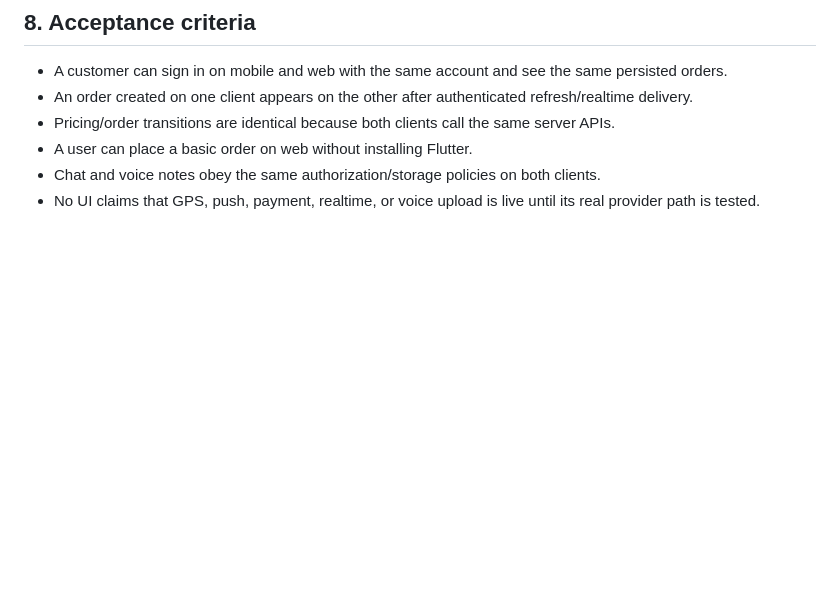
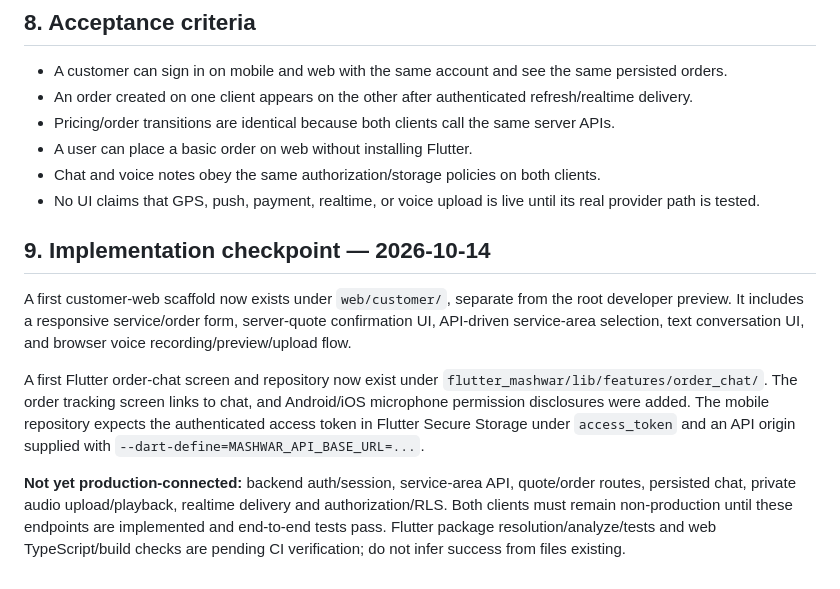
Before and after one commit to 3laa2511/Mashwar, a Markdown page: docs/product/WEB_AND_MOBILE_PARITY_SPEC.md, the part around the change. GitHub-like rendering; blank space fills up the shorter version.

Commit message:
docs: record web and Flutter chat scaffold status

```diff
--- a/docs/product/WEB_AND_MOBILE_PARITY_SPEC.md
+++ b/docs/product/WEB_AND_MOBILE_PARITY_SPEC.md
@@ -70,3 +70,12 @@ Do not silently repurpose root `src/App.tsx`; current root Vite/React surface is
 - A user can place a basic order on web without installing Flutter.
 - Chat and voice notes obey the same authorization/storage policies on both clients.
 - No UI claims that GPS, push, payment, realtime, or voice upload is live until its real provider path is tested.
+
+
+## 9. Implementation checkpoint — 2026-10-14
+
+A first customer-web scaffold now exists under `web/customer/`, separate from the root developer preview. It includes a responsive service/order form, server-quote confirmation UI, API-driven service-area selection, text conversation UI, and browser voice recording/preview/upload flow.
+
+A first Flutter order-chat screen and repository now exist under `flutter_mashwar/lib/features/order_chat/`. The order tracking screen links to chat, and Android/iOS microphone permission disclosures were added. The mobile repository expects the authenticated access token in Flutter Secure Storage under `access_token` and an API origin supplied with `--dart-define=MASHWAR_API_BASE_URL=...`.
+
+**Not yet production-connected:** backend auth/session, service-area API, quote/order routes, persisted chat, private audio upload/playback, realtime delivery and authorization/RLS. Both clients must remain non-production until these endpoints are implemented and end-to-end tests pass. Flutter package resolution/analyze/tests and web TypeScript/build checks are pending CI verification; do not infer success from files existing.
```
